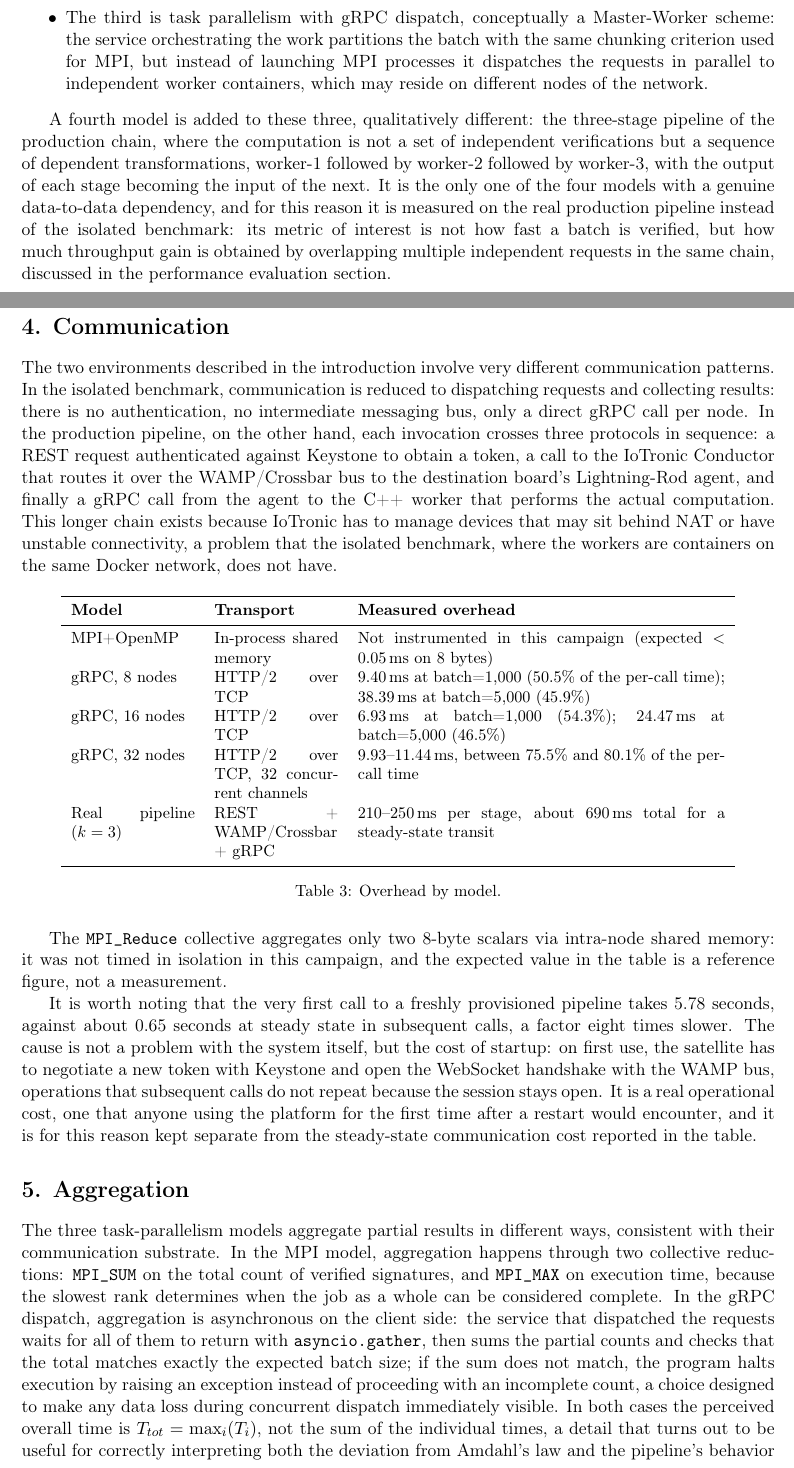
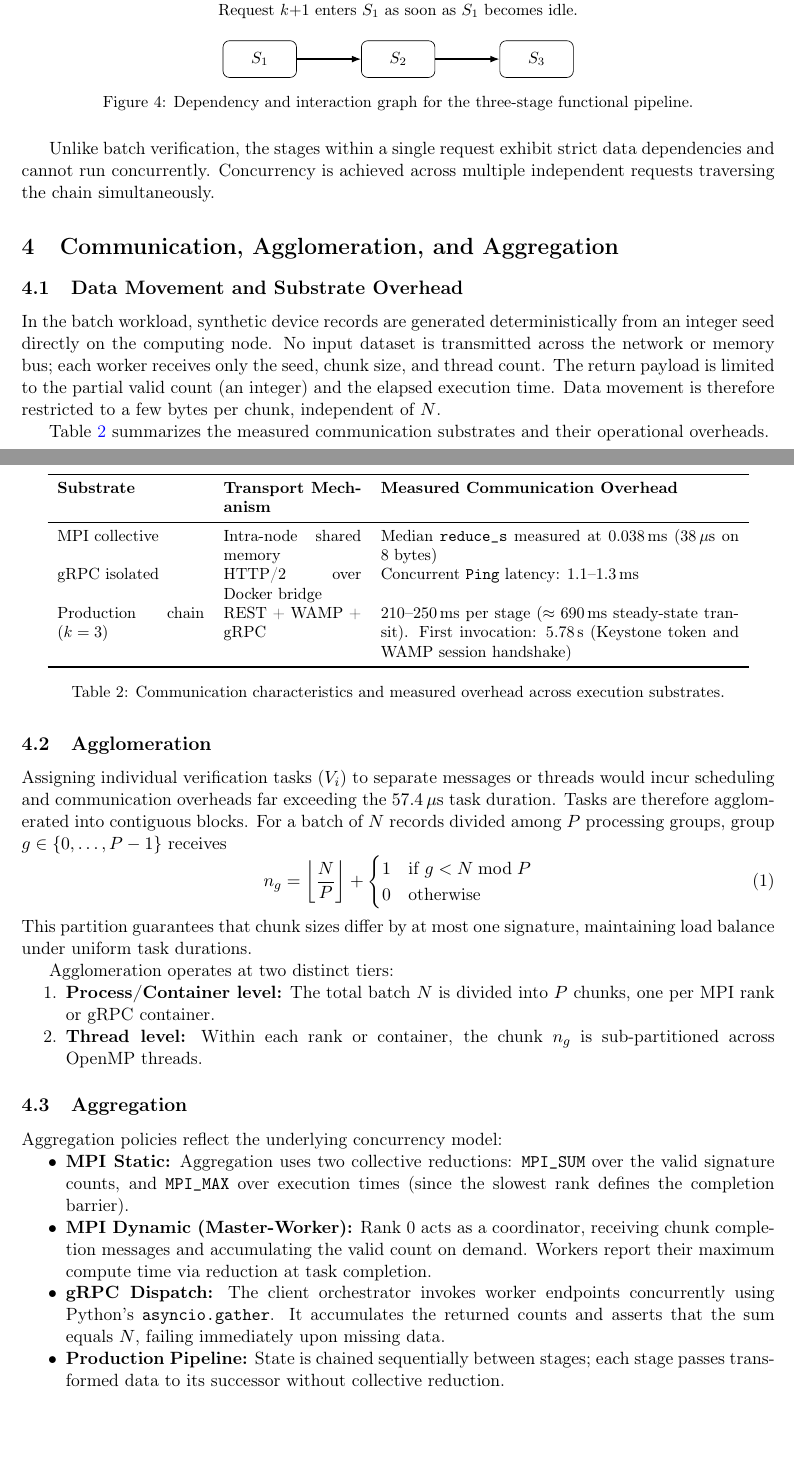
Before and after one commit to andrea-01/s4t-trust-hpc, a LaTeX document (report/main.tex): two parts of pages 7 and 8 of 14 before the commit and two parts of pages 5 and 6 of 11 after it, joined at a grey line, cut at the place of the change, the shorter picture padded with empty space. Compiled offline with pdfLaTeX.

Commit message:
report: riscrittura Sezioni 3 e 4 (Partitioning, Communication, Agglomeration e Aggregation)

```diff
--- a/report/main.tex
+++ b/report/main.tex
@@ -189,14 +227,33 @@ The choice of ECDSA on curve P-256 rests on the following reasons: RSA at 2048 o
+\begin{figure}[H]
+\centering
+\begin{tikzpicture}[every node/.style={font=\small},
+  s/.style={draw,rounded corners,minimum width=1.6cm,minimum height=0.8cm},
+  arr/.style={-{Latex[length=2mm]},thick}]
+\node[s] (a) {$S_1$}; \node[s,right=1.4cm of a] (b) {$S_2$}; \node[s,right=1.4cm of b] (c) {$S_3$};
+\draw[arr] (a)--(b); \draw[arr] (b)--(c);
+\node[above=0.35cm of b,align=center] {Request $k$ traverses stages sequentially.\\Request $k{+}1$ enters $S_1$ as soon as $S_1$ becomes idle.};
+\end{tikzpicture}
+\caption{Dependency and interaction graph for the three-stage functional pipeline.}
+\label{fig:pipeline_graph}
+\end{figure}
+
+Unlike batch verification, the stages within a single request exhibit strict data dependencies and cannot run concurrently. Concurrency is achieved across multiple independent requests traversing the chain simultaneously.
 
 % =====================================================
-\section*{3. Decomposition and partitioning}
+\section{Communication, Agglomeration, and Aggregation}
 
-\subsection*{3.1 Profiling}
+\subsection{Data Movement and Substrate Overhead}
 
-Before deciding what to parallelize, the sequential code was profiled. The first attempt, with \texttt{gprof} on a binary compiled with \texttt{-pg}, produces an empty profile: \texttt{gprof} only instruments code compiled with that flag, while the real cost of signature verification is almost entirely inside \texttt{libcrypto.so}, a dynamic system library that was never recompiled. Profiling was therefore redone with Valgrind and Callgrind, which work at the level of executed machine instructions and do not depend on how the binary was compiled, also installing OpenSSL's debug symbols to resolve the internal functions of the elliptic-curve backend instead of seeing them as anonymous addresses.
+In the batch workload, synthetic device records are generated deterministically from an integer seed directly on the computing node. No input dataset is transmitted across the network or memory bus; each worker receives only the seed, chunk size, and thread count. The return payload is limited to the partial valid count (an integer) and the elapsed execution time. Data movement is therefore restricted to a few bytes per chunk, independent of $N$.
+
+Table~\ref{tab:comm_overhead} summarizes the measured communication substrates and their operational overheads.
 
 \begin{table}[H]
 \centering\small
-\begin{tabular}{lr}
+\begin{tabular}{p{3.2cm}p{3.0cm}p{7.8cm}}
 \toprule
-\textbf{Function / region} & \textbf{\% instructions} \\
+\textbf{Substrate} & \textbf{Transport Mechanism} & \textbf{Measured Communication Overhead} \\
 \midrule
+MPI collective & Intra-node shared memory & Median \texttt{reduce\_s} measured at $0.038$\,ms (38\,$\mu$s on 8 bytes) \\
+gRPC isolated & HTTP/2 over Docker bridge & Concurrent \texttt{Ping} latency: $1.1$--$1.3$\,ms \\
+Production chain ($k=3$) & REST + WAMP + gRPC & $210$--$250$\,ms per stage ($\approx 690$\,ms steady-state transit). First invocation: $5.78$\,s (Keystone token and WAMP session handshake) \\
@@ -214,7 +260,13 @@ Application code & 1.80\% \\
 \bottomrule
 \end{tabular}
-\caption{Flat profile, Valgrind/Callgrind, sequential baseline batch=500.}
+\caption{Communication characteristics and measured overhead across execution substrates.}
+\label{tab:comm_overhead}
 \end{table}
 
-\begin{figure}[H]
+\subsection{Agglomeration}
 
+Assigning individual verification tasks ($V_i$) to separate messages or threads would incur scheduling and communication overheads far exceeding the $57.4\,\mu$s task duration. Tasks are therefore agglomerated into contiguous blocks. For a batch of $N$ records divided among $P$ processing groups, group $g \in \{0, \dots, P-1\}$ receives
+\begin{equation}
+n_g = \left\lfloor \frac{N}{P} \right\rfloor + \begin{cases} 1 & \text{if } g < N \bmod P \\ 0 & \text{otherwise} \end{cases}
+\end{equation}
+This partition guarantees that chunk sizes differ by at most one signature, maintaining load balance under uniform task durations.
@@ -224,5 +273,9 @@ Application code & 1.80\% \\
 
-The two most expensive functions, Montgomery modular multiplication and squaring, are the instructions with which OpenSSL builds scalar multiplication on the curve: ECDSA verification requires two scalar multiplications (to compute $u_1 G + u_2 Q$), and each of them decomposes into a sequence of point doublings and additions, each of which requires several modular multiplications and squarings. It is consistent that these two functions alone cover over half of the total time. The overall picture, over 94\% of the time spent in arbitrary-precision integer arithmetic, experimentally confirms that signature verification is the only component of the system worth parallelizing, and that the workload is not floating-point, which makes measuring the $F_c$ metric unnecessary.
+Agglomeration operates at two distinct tiers:
+\begin{enumerate}[nosep]
+  \item \textbf{Process/Container level:} The total batch $N$ is divided into $P$ chunks, one per MPI rank or gRPC container.
+  \item \textbf{Thread level:} Within each rank or container, the chunk $n_g$ is sub-partitioned across OpenMP threads.
+\end{enumerate}
 
-\subsection*{3.2 Decomposition models}
+\subsection{Aggregation}
 
@@ -233,40 +282,10 @@ Three distinct decomposition models were implemented for the signature-verificat
-    \item The third is task parallelism with gRPC dispatch, conceptually a Master-Worker scheme: the service orchestrating the work partitions the batch with the same chunking criterion used for MPI, but instead of launching MPI processes it dispatches the requests in parallel to independent worker containers, which may reside on different nodes of the network.
+Aggregation policies reflect the underlying concurrency model:
+\begin{itemize}[nosep]
+  \item \textbf{MPI Static:} Aggregation uses two collective reductions: \texttt{MPI\_SUM} over the valid signature counts, and \texttt{MPI\_MAX} over execution times (since the slowest rank defines the completion barrier).
+  \item \textbf{MPI Dynamic (Master-Worker):} Rank 0 acts as a coordinator, receiving chunk completion messages and accumulating the valid count on demand. Workers report their maximum compute time via reduction at task completion.
+  \item \textbf{gRPC Dispatch:} The client orchestrator invokes worker endpoints concurrently using Python's \texttt{asyncio.gather}. It accumulates the returned counts and asserts that the sum equals $N$, failing immediately upon missing data.
+  \item \textbf{Production Pipeline:} State is chained sequentially between stages; each stage passes transformed data to its successor without collective reduction.
 \end{itemize}
-
-A fourth model is added to these three, qualitatively different: the three-stage pipeline of the production chain, where the computation is not a set of independent verifications but a sequence of dependent transformations, worker-1 followed by worker-2 followed by worker-3, with the output of each stage becoming the input of the next. It is the only one of the four models with a genuine data-to-data dependency, and for this reason it is measured on the real production pipeline instead of the isolated benchmark: its metric of interest is not how fast a batch is verified, but how much throughput gain is obtained by overlapping multiple independent requests in the same chain, discussed in the performance evaluation section.
-
-\newpage
-% =====================================================
-\section*{4. Communication}
-
-The two environments described in the introduction involve very different communication patterns. In the isolated benchmark, communication is reduced to dispatching requests and collecting results: there is no authentication, no intermediate messaging bus, only a direct gRPC call per node. In the production pipeline, on the other hand, each invocation crosses three protocols in sequence: a REST request authenticated against Keystone to obtain a token, a call to the IoTronic Conductor that routes it over the WAMP/Crossbar bus to the destination board's Lightning-Rod agent, and finally a gRPC call from the agent to the C++ worker that performs the actual computation. This longer chain exists because IoTronic has to manage devices that may sit behind NAT or have unstable connectivity, a problem that the isolated benchmark, where the workers are containers on the same Docker network, does not have.
-
-\begin{table}[H]
-\centering\small
-\begin{tabular}{p{2.7cm}p{2.7cm}p{8cm}}
-\toprule
-\textbf{Model} & \textbf{Transport} & \textbf{Measured overhead} \\
-\midrule
-MPI+OpenMP & In-process shared memory & Not instrumented in this campaign (expected $<0.05$\,ms on 8 bytes) \\
-gRPC, 8 nodes & HTTP/2 over TCP & 9.40\,ms at batch=1,000 (50.5\% of the per-call time); 38.39\,ms at batch=5,000 (45.9\%) \\
-gRPC, 16 nodes & HTTP/2 over TCP & 6.93\,ms at batch=1,000 (54.3\%); 24.47\,ms at batch=5,000 (46.5\%) \\
-gRPC, 32 nodes & HTTP/2 over TCP, 32 concurrent channels & 9.93--11.44\,ms, between 75.5\% and 80.1\% of the per-call time \\
-Real pipeline ($k=3$) & REST + WAMP/Crossbar + gRPC & 210--250\,ms per stage, about 690\,ms total for a steady-state transit \\
-\bottomrule
-\end{tabular}
-\caption{Overhead by model.}
-\end{table}
-
-The \texttt{MPI\_Reduce} collective aggregates only two 8-byte scalars via intra-node shared memory: it was not timed in isolation in this campaign, and the expected value in the table is a reference figure, not a measurement.
-
-It is worth noting that the very first call to a freshly provisioned pipeline takes 5.78 seconds, against about 0.65 seconds at steady state in subsequent calls, a factor eight times slower. The cause is not a problem with the system itself, but the cost of startup: on first use, the satellite has to negotiate a new token with Keystone and open the WebSocket handshake with the WAMP bus, operations that subsequent calls do not repeat because the session stays open. It is a real operational cost, one that anyone using the platform for the first time after a restart would encounter, and it is for this reason kept separate from the steady-state communication cost reported in the table.
-
-% =====================================================
-\section*{5. Aggregation}
-
-The three task-parallelism models aggregate partial results in different ways, consistent with their communication substrate. In the MPI model, aggregation happens through two collective reductions: \texttt{MPI\_SUM} on the total count of verified signatures, and \texttt{MPI\_MAX} on execution time, because the slowest rank determines when the job as a whole can be considered complete. In the gRPC dispatch, aggregation is asynchronous on the client side: the service that dispatched the requests waits for all of them to return with \texttt{asyncio.gather}, then sums the partial counts and checks that the total matches exactly the expected batch size; if the sum does not match, the program halts execution by raising an exception instead of proceeding with an incomplete count, a choice designed to make any data loss during concurrent dispatch immediately visible. In both cases the perceived overall time is $T_{tot} = \max_i(T_i)$, not the sum of the individual times, a detail that turns out to be useful for correctly interpreting both the deviation from Amdahl's law and the pipeline's behavior discussed later.
-
-The third aggregation mechanism, that of the pipeline, is conceptually different from the other two: it does not combine independent results, but chains dependent states. The numeric output and the trace record produced by one stage are directly the input of the next stage, so there is no real final \textit{aggregation} step; the result simply emerges from the sequential traversal of the chain.
 
 % =====================================================
 \section*{6. Mapping}
```
Also changed, not shown: report/main.tex (64 more changed lines).
